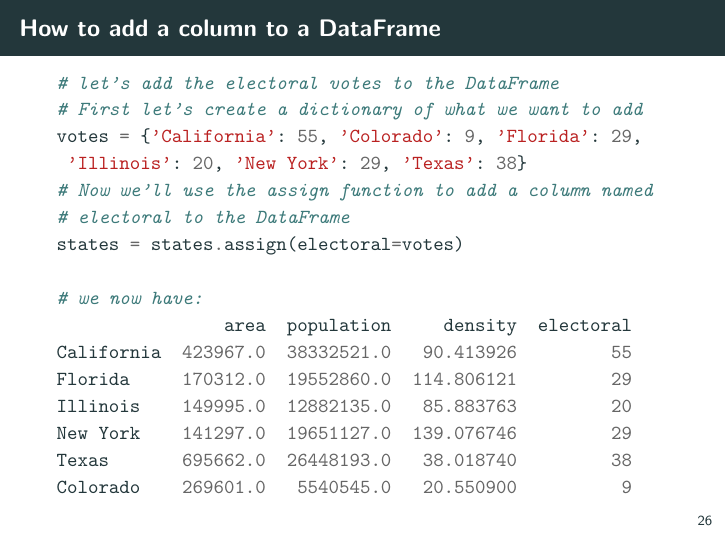
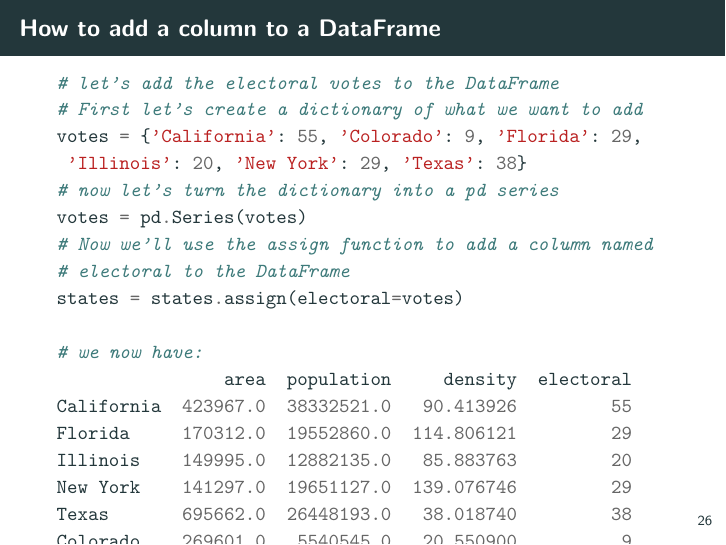
Before and after one commit to cjekel/Introduction-to-Python-Numerical-Analysis-for-Engineers-and-Scientist, LaTeX slides (lectures/lecture13/lecture13.tex): page 27 of 40. Compiled offline with pdfLaTeX.

Commit message:
update lecture 13

```diff
--- a/lectures/lecture13/lecture13.tex
+++ b/lectures/lecture13/lecture13.tex
@@ -433,6 +433,8 @@ states = states.drop_duplicates()
 # First let's create a dictionary of what we want to add
 votes = {'California': 55, 'Colorado': 9, 'Florida': 29,
  'Illinois': 20, 'New York': 29, 'Texas': 38}
+# now let's turn the dictionary into a pd series
+votes = pd.Series(votes)
 # Now we'll use the assign function to add a column named
 # electoral to the DataFrame
 states = states.assign(electoral=votes)
```
Also changed, not shown: lectures/lecture13/lecture13.pdf, 1 other file.
